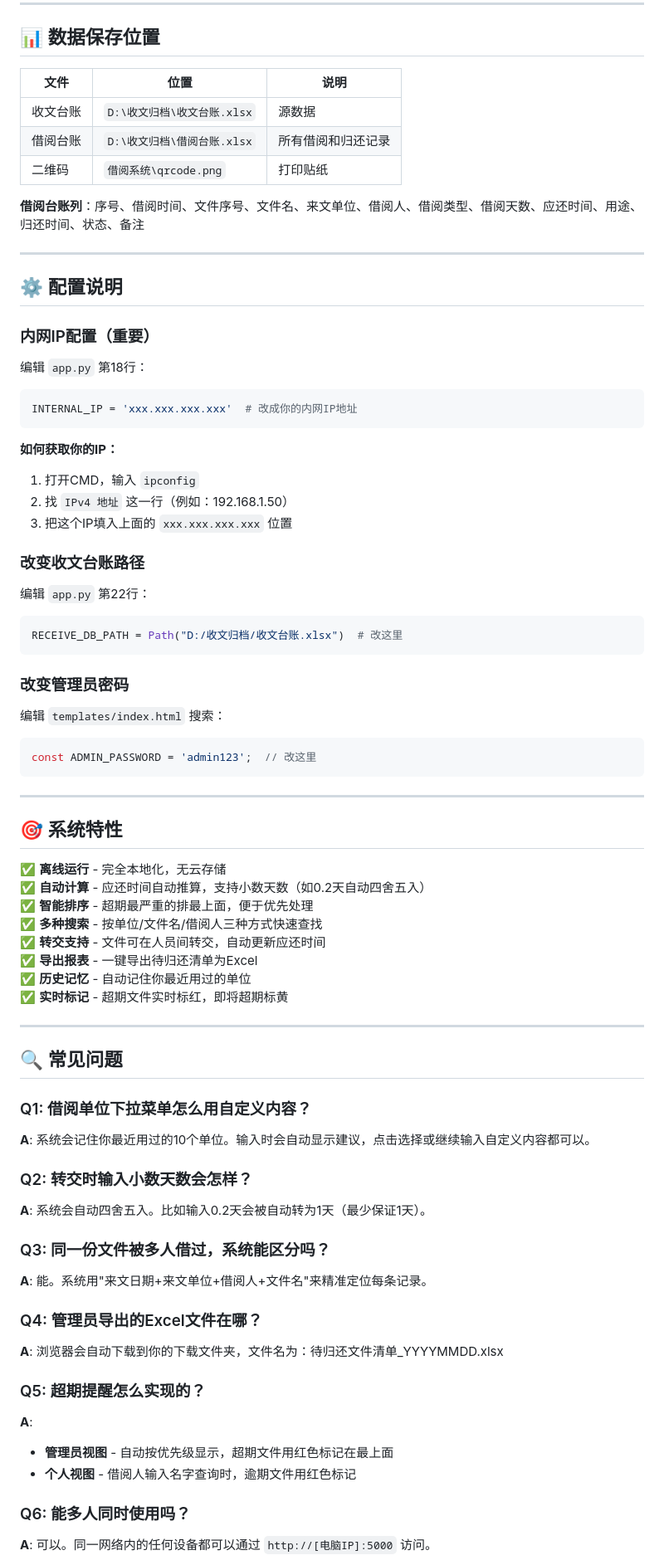
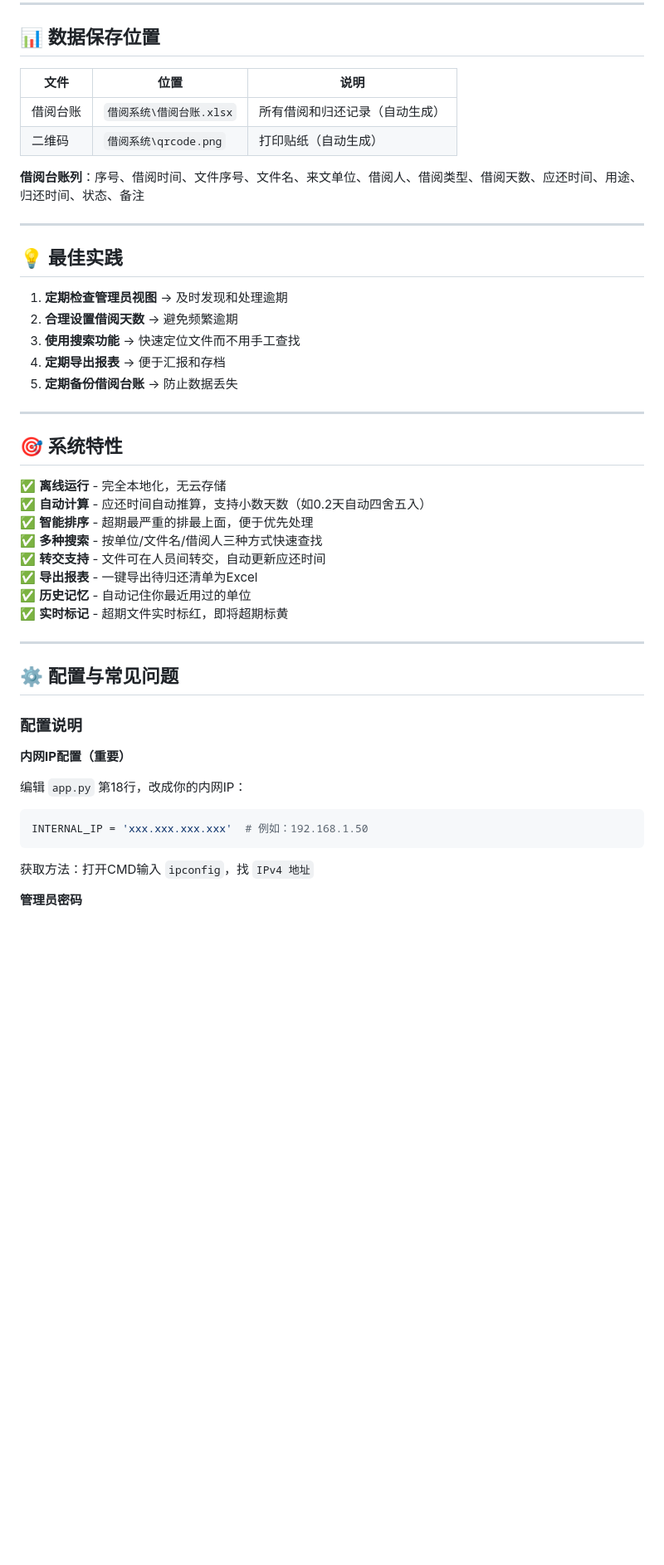
Before and after one commit to lydiaguo439/intranet-borrow-system, a Markdown page: README.md, the part around one of its changes. Shown at 83% size. GitHub-like rendering; blank space fills up the shorter version.

````diff
--- a/README.md
+++ b/README.md
@@ -117,46 +213,22 @@ python app.py
 
 ## 📊 数据保存位置
 
-| 文件 | 位置 | 说明 |
-|------|------|------|
-| 收文台账 | `D:\收文归档\收文台账.xlsx` | 源数据 |
-| 借阅台账 | `D:\收文归档\借阅台账.xlsx` | 所有借阅和归还记录 |
-| 二维码 | `借阅系统\qrcode.png` | 打印贴纸 |
+| 文件   | 位置                  | 说明        |
+| ---- | ------------------- | --------- |
+| 借阅台账 | `借阅系统\借阅台账.xlsx` | 所有借阅和归还记录（自动生成）|
+| 二维码  | `借阅系统\qrcode.png`   | 打印贴纸（自动生成）      |
 
 **借阅台账列**：序号、借阅时间、文件序号、文件名、来文单位、借阅人、借阅类型、借阅天数、应还时间、用途、归还时间、状态、备注
 
 ---
 
-## ⚙️ 配置说明
+## 💡 最佳实践
 
-### 内网IP配置（重要）
-
-编辑 `app.py` 第18行：
-
-```python
-INTERNAL_IP = 'xxx.xxx.xxx.xxx'  # 改成你的内网IP地址
-```
-
-**如何获取你的IP：**
-1. 打开CMD，输入 `ipconfig`
-2. 找 `IPv4 地址` 这一行（例如：192.168.1.50）
-3. 把这个IP填入上面的 `xxx.xxx.xxx.xxx` 位置
-
-### 改变收文台账路径
-
-编辑 `app.py` 第22行：
-
-```python
-RECEIVE_DB_PATH = Path("D:/收文归档/收文台账.xlsx")  # 改这里
-```
-
-### 改变管理员密码
-
-编辑 `templates/index.html` 搜索：
-
-```javascript
-const ADMIN_PASSWORD = 'admin123';  // 改这里
-```
+1. **定期检查管理员视图** → 及时发现和处理逾期
+2. **合理设置借阅天数** → 避免频繁逾期
+3. **使用搜索功能** → 快速定位文件而不用手工查找
+4. **定期导出报表** → 便于汇报和存档
+5. **定期备份借阅台账** → 防止数据丢失
 
 ---
 
@@ -173,25 +245,19 @@ const ADMIN_PASSWORD = 'admin123';  // 改这里
 
 ---
 
-## 🔍 常见问题
+## ⚙️ 配置与常见问题
 
-### Q1: 借阅单位下拉菜单怎么用自定义内容？
-**A**: 系统会记住你最近用过的10个单位。输入时会自动显示建议，点击选择或继续输入自定义内容都可以。
+### 配置说明
 
-### Q2: 转交时输入小数天数会怎样？
-**A**: 系统会自动四舍五入。比如输入0.2天会被自动转为1天（最少保证1天）。
+**内网IP配置（重要）**
 
-### Q3: 同一份文件被多人借过，系统能区分吗？
-**A**: 能。系统用"来文日期+来文单位+借阅人+文件名"来精准定位每条记录。
+编辑 `app.py` 第18行，改成你的内网IP：
 
-### Q4: 管理员导出的Excel文件在哪？
-**A**: 浏览器会自动下载到你的下载文件夹，文件名为：待归还文件清单_YYYYMMDD.xlsx
+```python
+INTERNAL_IP = 'xxx.xxx.xxx.xxx'  # 例如：192.168.1.50
+```
 
-### Q5: 超期提醒怎么实现的？
-**A**:
-- **管理员视图** - 自动按优先级显示，超期文件用红色标记在最上面
-- **个人视图** - 借阅人输入名字查询时，逾期文件用红色标记
+获取方法：打开CMD输入 `ipconfig`，找 `IPv4 地址`
 
-### Q6: 能多人同时使用吗？
-**A**: 可以。同一网络内的任何设备都可以通过 `http://[电脑IP]:5000` 访问。
+**管理员密码**
 
````
Also changed, not shown: other parts of README.md (+145 -44 lines).
